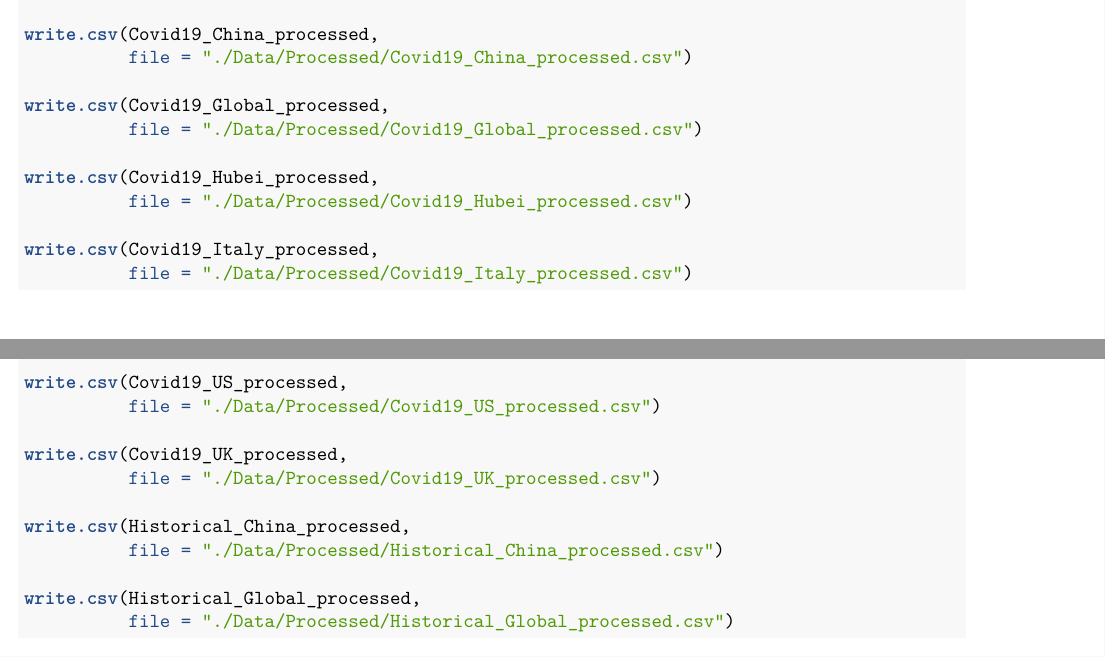
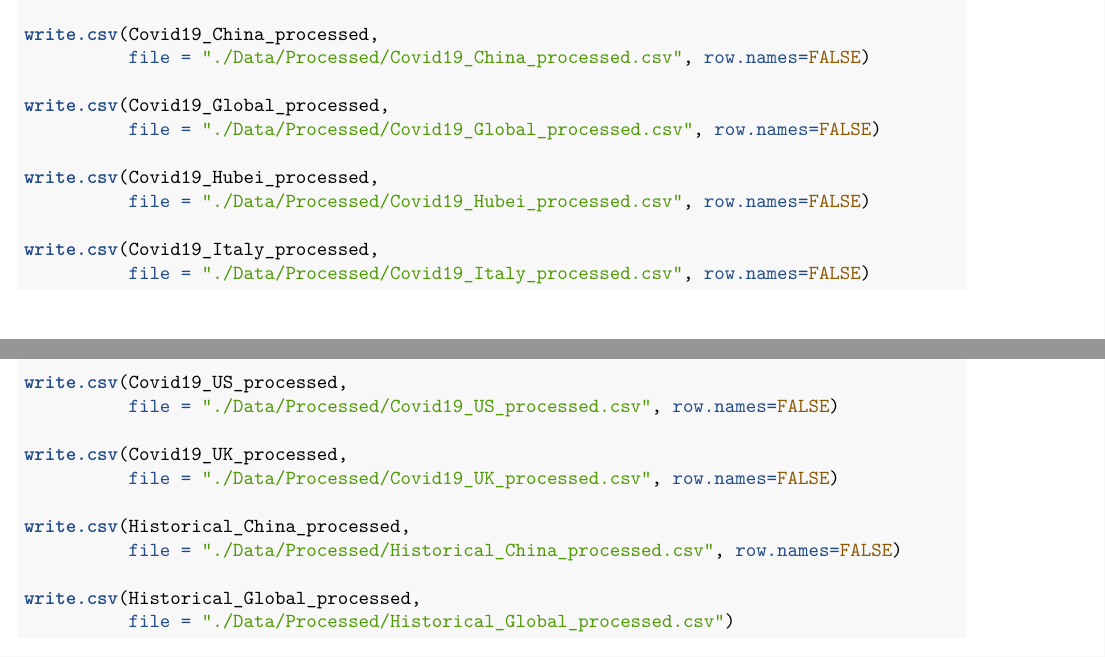
Before and after one commit to xueying-F/ENV872-Project_XY_Feng, an R Markdown document (Code/Data wrangling.Rmd): two parts of pages 2 and 3 of 3, joined at a grey line, cut so that both start at the same text. Rendered offline with R 4.5, knitr and Pandoc, then LaTeX, with nearby package versions.

Commit message:
revised write.csv code

```diff
--- a/Code/Data wrangling.Rmd
+++ b/Code/Data wrangling.Rmd
@@ -92,25 +92,25 @@ getwd()
 setwd("~/Desktop/Environ 872/ENV872 Project_XY_Feng/Data/Processed")
 
 write.csv(Covid19_China_processed,
-          file = "./Data/Processed/Covid19_China_processed.csv")
+          file = "./Data/Processed/Covid19_China_processed.csv", row.names=FALSE)
 
 write.csv(Covid19_Global_processed,
-          file = "./Data/Processed/Covid19_Global_processed.csv")
+          file = "./Data/Processed/Covid19_Global_processed.csv", row.names=FALSE)
 
 write.csv(Covid19_Hubei_processed,
-          file = "./Data/Processed/Covid19_Hubei_processed.csv")
+          file = "./Data/Processed/Covid19_Hubei_processed.csv", row.names=FALSE)
 
 write.csv(Covid19_Italy_processed,
-          file = "./Data/Processed/Covid19_Italy_processed.csv")
+          file = "./Data/Processed/Covid19_Italy_processed.csv", row.names=FALSE)
 
 write.csv(Covid19_US_processed,
-          file = "./Data/Processed/Covid19_US_processed.csv")
+          file = "./Data/Processed/Covid19_US_processed.csv", row.names=FALSE)
 
 write.csv(Covid19_UK_processed,
-          file = "./Data/Processed/Covid19_UK_processed.csv")
+          file = "./Data/Processed/Covid19_UK_processed.csv", row.names=FALSE)
 
 write.csv(Historical_China_processed,
-          file = "./Data/Processed/Historical_China_processed.csv")
+          file = "./Data/Processed/Historical_China_processed.csv", row.names=FALSE)
 
 write.csv(Historical_Global_processed,
           file = "./Data/Processed/Historical_Global_processed.csv")
```
